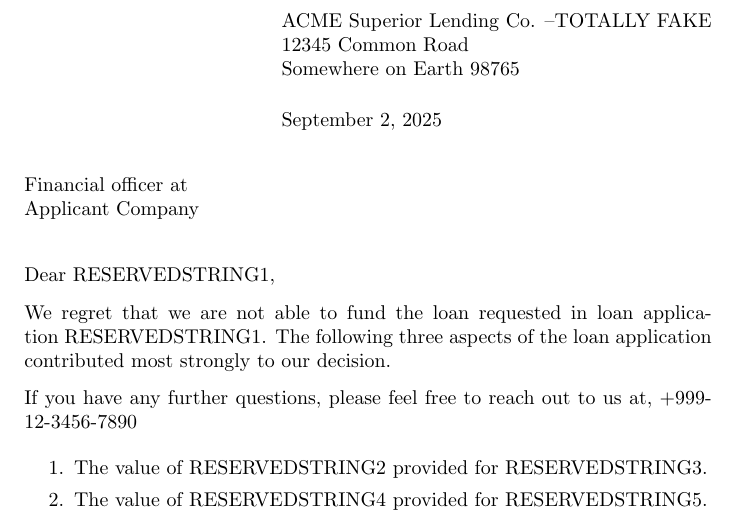
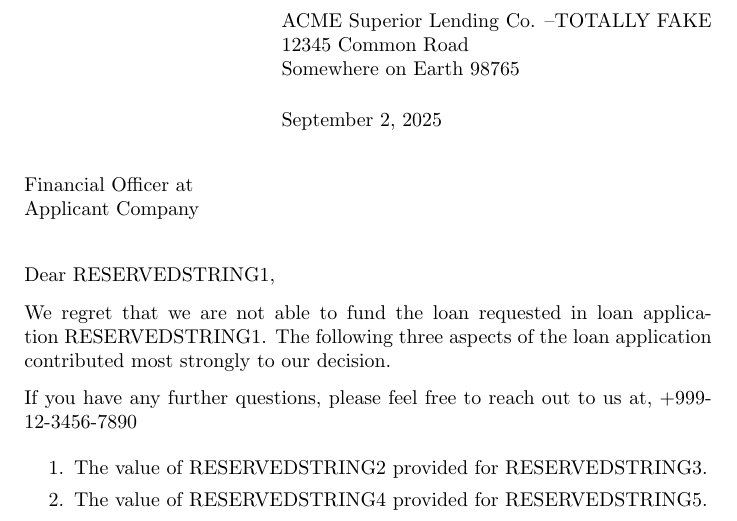
Before and after one commit to horakmatt/fe-version1, a LaTeX letter (latex_data/letter_template.tex): part of the page, cut so that both start at the same text. Compiled offline with pdfLaTeX.

Commit message:
Modify the letter.

```diff
--- a/latex_data/letter_template.tex
+++ b/latex_data/letter_template.tex
@@ -14,7 +14,7 @@
 
 
 
-\begin{letter}{Financial officer at\\
+\begin{letter}{Financial Officer at\\
 	 Applicant Company}  %\\
 	%Box 1867  \\
 	%45 Prospect Street \\
```
